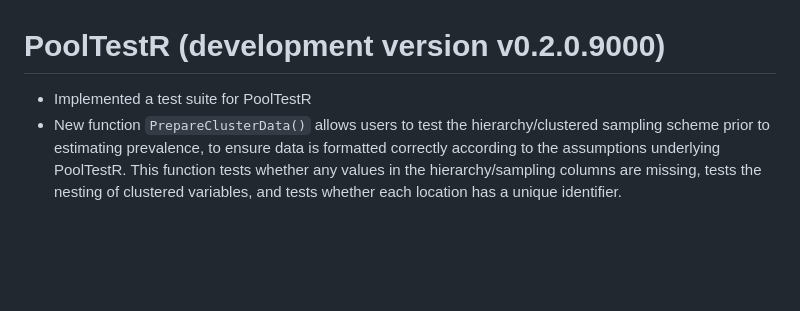
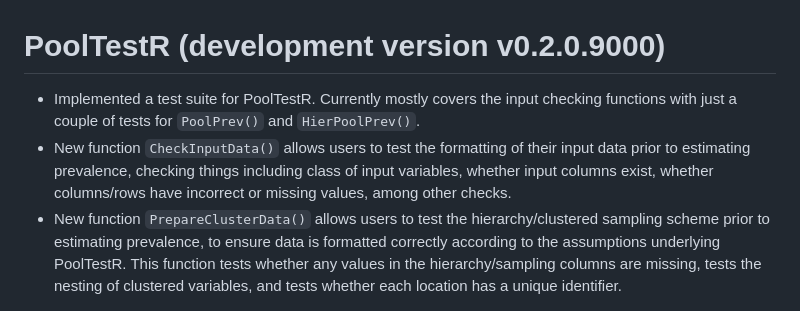
Before and after one commit to AngusMcLure/PoolTestR, a Markdown page: NEWS.md, the part around the change. GitHub-like rendering; blank space fills up the shorter version.

Commit message:
Update news for new input check functions

```diff
--- a/NEWS.md
+++ b/NEWS.md
@@ -1,5 +1,11 @@
 # PoolTestR (development version v0.2.0.9000)
-- Implemented a test suite for PoolTestR
+- Implemented a test suite for PoolTestR. Currently mostly covers the input
+checking functions with just a couple of tests for `PoolPrev()` and
+`HierPoolPrev()`.
+- New function `CheckInputData()` allows users to test the formatting of their
+input data prior to estimating prevalence, checking things including class of
+input variables, whether input columns exist, whether columns/rows have
+incorrect or missing values, among other checks.
 - New function `PrepareClusterData()` allows users to test the hierarchy/clustered
 sampling scheme prior to estimating prevalence, to ensure data is formatted
 correctly according to the assumptions underlying PoolTestR. This function tests
```
